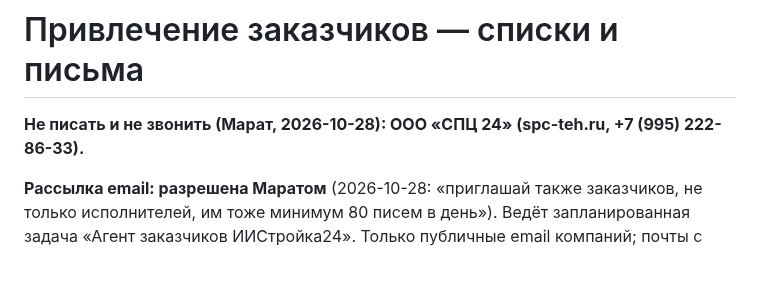
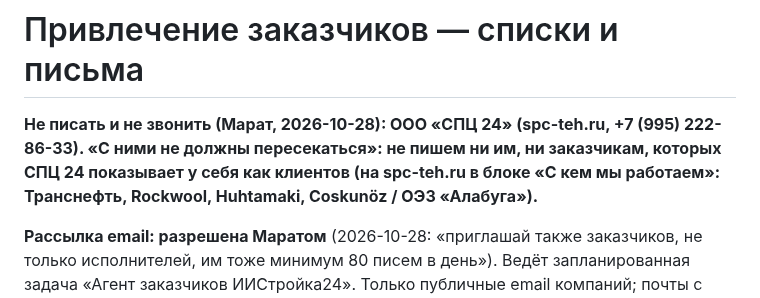
Before and after one commit to maratgalin1986-blip/SpecAI, a Markdown page: docs/customers-outreach.md, the part around the change. Rendered like a GitHub page; blank space fills up the shorter version.

Commit message:
docs(outreach): no overlap with SPC 24 or its listed clients
Co-Authored-By: Claude Opus 5.5 <noreply@anthropic.com>
Claude-Session: https://claude.ai/code/session_019nPbhK6dUgxi93Y4FZz19s

```diff
--- a/docs/customers-outreach.md
+++ b/docs/customers-outreach.md
@@ -1,6 +1,6 @@
 # Привлечение заказчиков — списки и письма
 
-**Не писать и не звонить (Марат, 2026-10-28): ООО «СПЦ 24» (spc-teh.ru, +7 (995) 222-86-33).**
+**Не писать и не звонить (Марат, 2026-10-28): ООО «СПЦ 24» (spc-teh.ru, +7 (995) 222-86-33). «С ними не должны пересекаться»: не пишем ни им, ни заказчикам, которых СПЦ 24 показывает у себя как клиентов (на spc-teh.ru в блоке «С кем мы работаем»: Транснефть, Rockwool, Huhtamaki, Coskunöz / ОЭЗ «Алабуга»).**
 
 **Рассылка email: разрешена Маратом** (2026-10-28: «приглашай также заказчиков, не только исполнителей,
 им тоже минимум 80 писем в день»). Ведёт запланированная задача «Агент заказчиков ИИСтройка24».
```
Also changed, not shown: docs/providers-outreach.md (+1 -1 lines).
